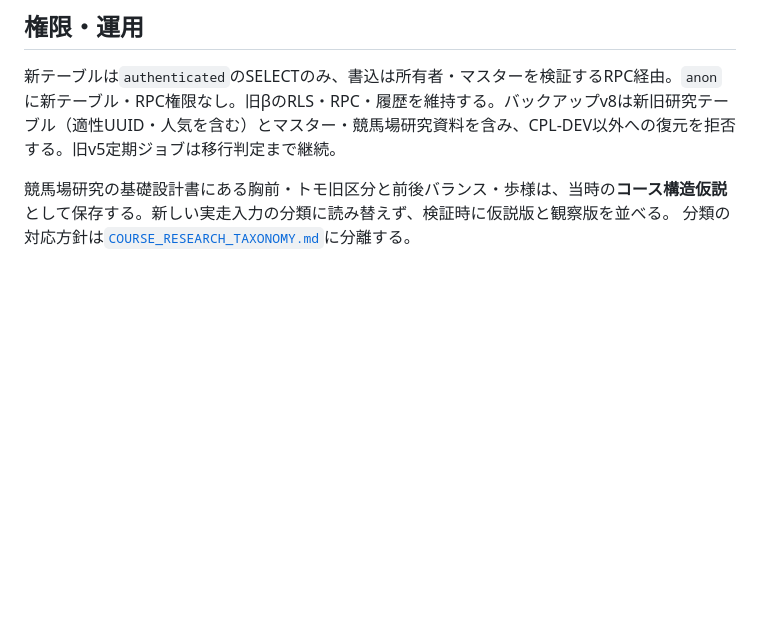
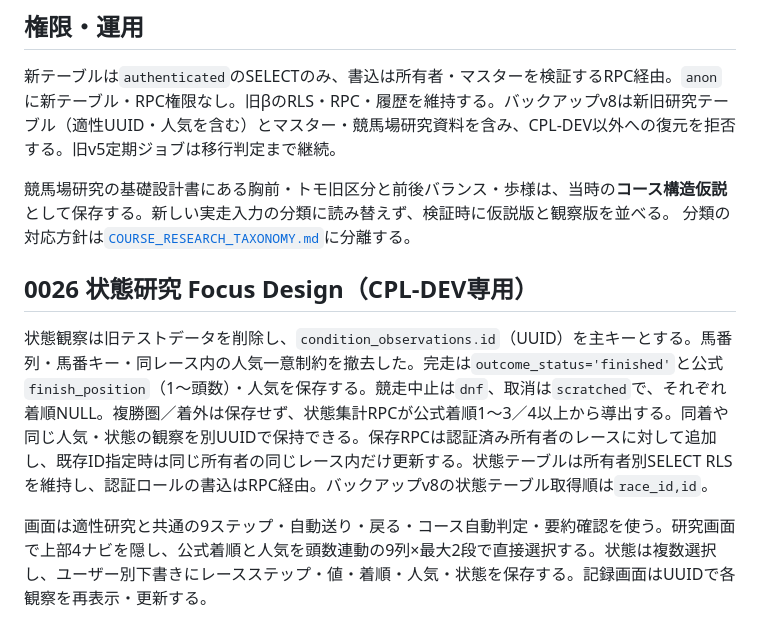
Before and after one commit to chawan4416-stack/CPL-ORIGIN, a Markdown page: docs/RESEARCH_V1_ARCHITECTURE.md, the part around the change. GitHub-like rendering; blank space fills up the shorter version.

Commit message:
Document DEV condition observation model and Focus flow

```diff
--- a/docs/RESEARCH_V1_ARCHITECTURE.md
+++ b/docs/RESEARCH_V1_ARCHITECTURE.md
@@ -31,3 +31,9 @@
 
 競馬場研究の基礎設計書にある胸前・トモ旧区分と前後バランス・歩様は、当時の**コース構造仮説**として保存する。新しい実走入力の分類に読み替えず、検証時に仮説版と観察版を並べる。
 分類の対応方針は[`COURSE_RESEARCH_TAXONOMY.md`](COURSE_RESEARCH_TAXONOMY.md)に分離する。
+
+## 0026 状態研究 Focus Design（CPL-DEV専用）
+
+状態観察は旧テストデータを削除し、`condition_observations.id`（UUID）を主キーとする。馬番列・馬番キー・同レース内の人気一意制約を撤去した。完走は`outcome_status='finished'`と公式`finish_position`（1〜頭数）・人気を保存する。競走中止は`dnf`、取消は`scratched`で、それぞれ着順NULL。複勝圏／着外は保存せず、状態集計RPCが公式着順1〜3／4以上から導出する。同着や同じ人気・状態の観察を別UUIDで保持できる。保存RPCは認証済み所有者のレースに対して追加し、既存ID指定時は同じ所有者の同じレース内だけ更新する。状態テーブルは所有者別SELECT RLSを維持し、認証ロールの書込はRPC経由。バックアップv8の状態テーブル取得順は`race_id,id`。
+
+画面は適性研究と共通の9ステップ・自動送り・戻る・コース自動判定・要約確認を使う。研究画面で上部4ナビを隠し、公式着順と人気を頭数連動の9列×最大2段で直接選択する。状態は複数選択し、ユーザー別下書きにレースステップ・値・着順・人気・状態を保存する。記録画面はUUIDで各観察を再表示・更新する。
```
